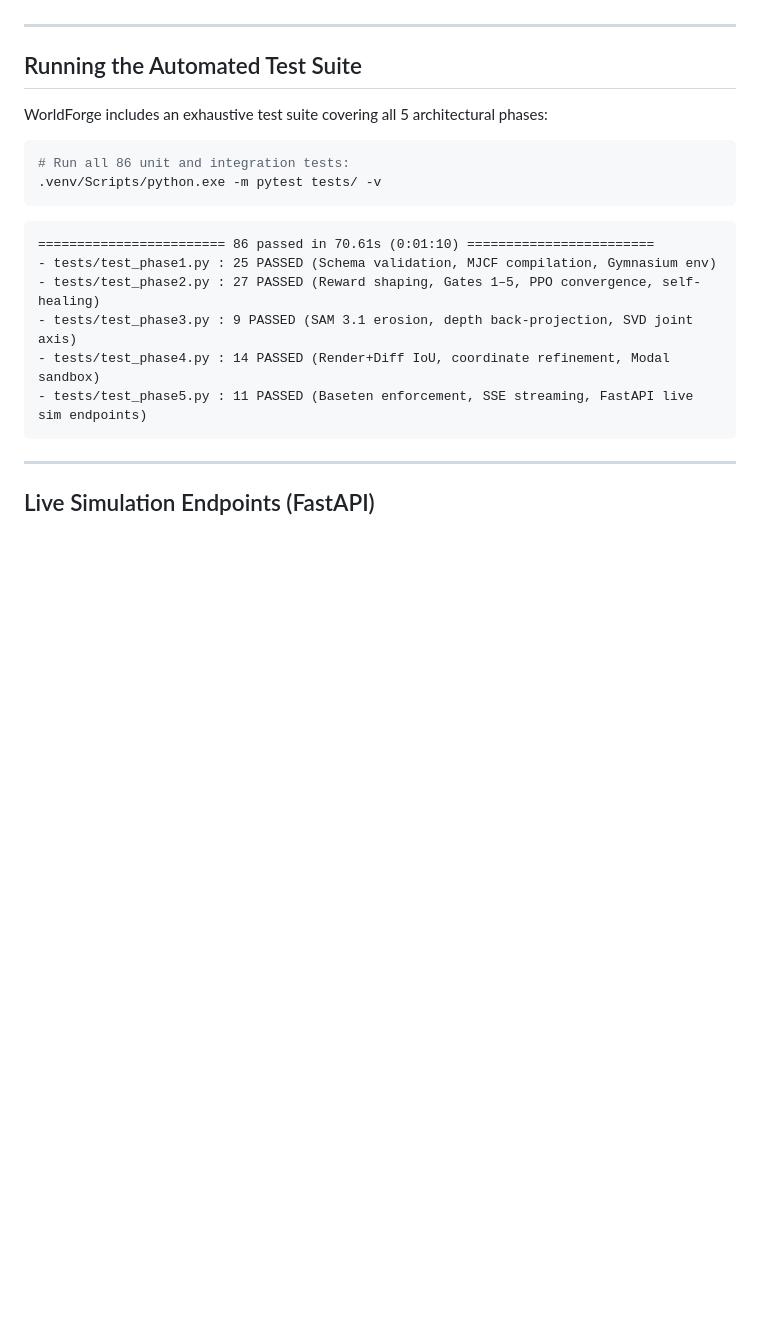
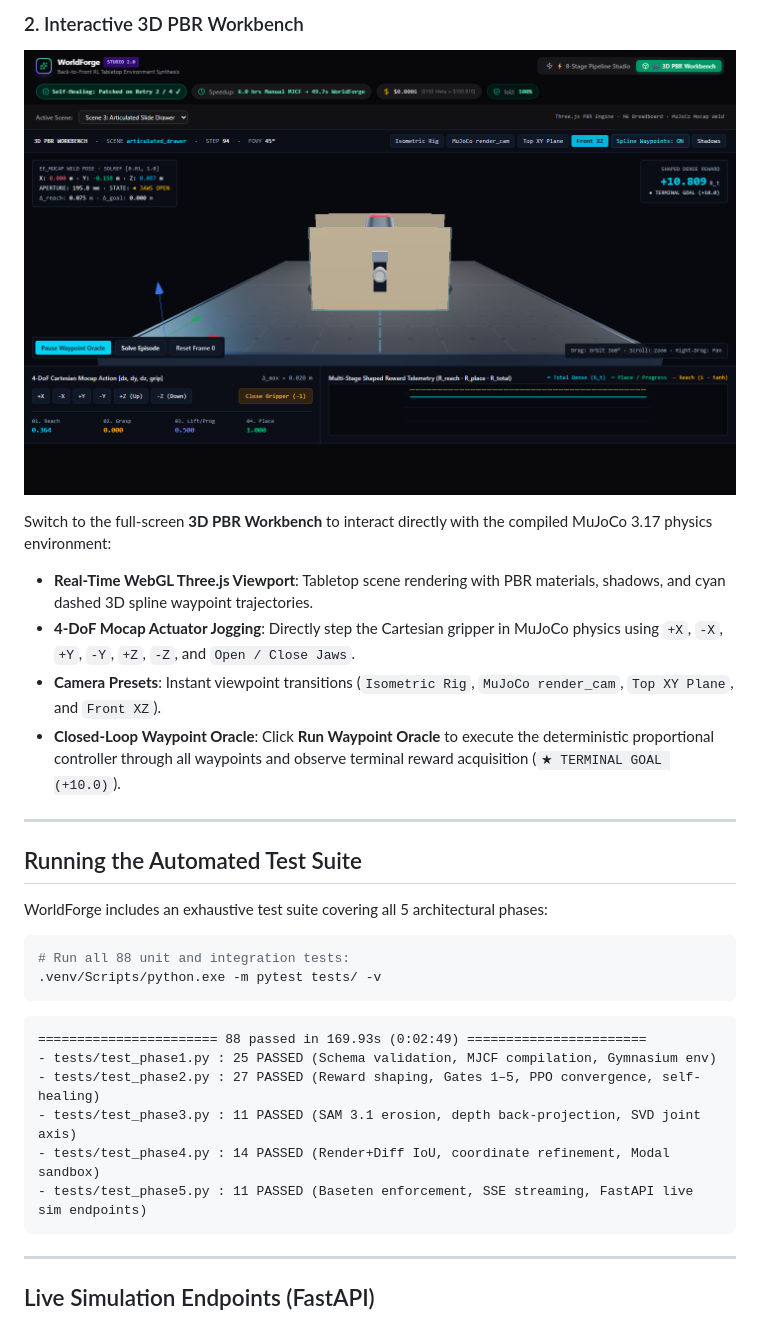
Before and after one commit to syed-mohsin-s/WorldForge, a Markdown page: README.md, the part around one of its changes. Drawn GitHub-style; pictures changed too: docs/assets/workbench_walkthrough.png (added); blank space fills up the shorter version.

````diff
--- a/README.md
+++ b/README.md
@@ -308,3 +327,12 @@ Once started:
+### 2. Interactive 3D PBR Workbench
+
+![3D PBR Workbench View](docs/assets/workbench_walkthrough.png)
+
+Switch to the full-screen **3D PBR Workbench** to interact directly with the compiled MuJoCo 3.17 physics environment:
+- **Real-Time WebGL Three.js Viewport**: Tabletop scene rendering with PBR materials, shadows, and cyan dashed 3D spline waypoint trajectories.
+- **4-DoF Mocap Actuator Jogging**: Directly step the Cartesian gripper in MuJoCo physics using `+X`, `-X`, `+Y`, `-Y`, `+Z`, `-Z`, and `Open / Close Jaws`.
+- **Camera Presets**: Instant viewpoint transitions (`Isometric Rig`, `MuJoCo render_cam`, `Top XY Plane`, and `Front XZ`).
+- **Closed-Loop Waypoint Oracle**: Click **Run Waypoint Oracle** to execute the deterministic proportional controller through all waypoints and observe terminal reward acquisition (`★ TERMINAL GOAL (+10.0)`).
 
 ---
 
@@ -313,15 +341,15 @@ Once started:
 WorldForge includes an exhaustive test suite covering all 5 architectural phases:
 
 ```bash
-# Run all 86 unit and integration tests:
+# Run all 88 unit and integration tests:
 .venv/Scripts/python.exe -m pytest tests/ -v
 ```
 
 ```text
-======================== 86 passed in 70.61s (0:01:10) ========================
+======================= 88 passed in 169.93s (0:02:49) =======================
 - tests/test_phase1.py : 25 PASSED (Schema validation, MJCF compilation, Gymnasium env)
 - tests/test_phase2.py : 27 PASSED (Reward shaping, Gates 1–5, PPO convergence, self-healing)
-- tests/test_phase3.py : 9 PASSED (SAM 3.1 erosion, depth back-projection, SVD joint axis)
+- tests/test_phase3.py : 11 PASSED (SAM 3.1 erosion, depth back-projection, SVD joint axis)
 - tests/test_phase4.py : 14 PASSED (Render+Diff IoU, coordinate refinement, Modal sandbox)
 - tests/test_phase5.py : 11 PASSED (Baseten enforcement, SSE streaming, FastAPI live sim endpoints)
 ```
````
Also changed, not shown: other parts of README.md (+40 -21 lines), docs/assets/studio_walkthrough.png (added), 10 other files.
